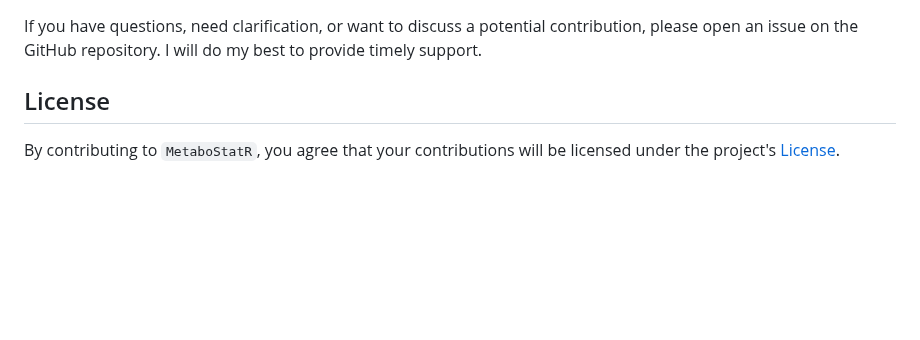
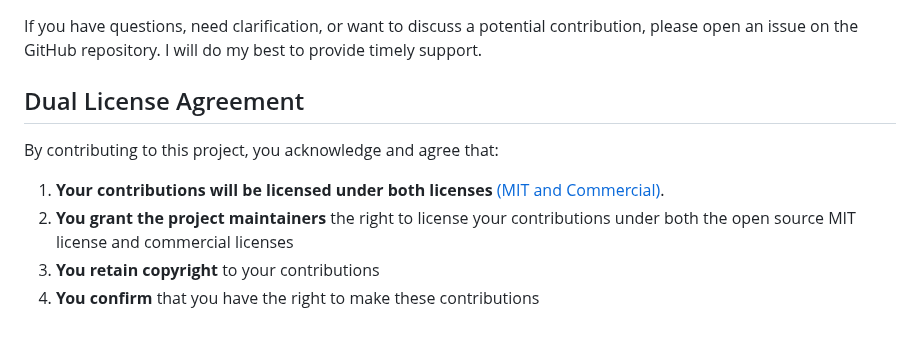
Before and after one commit to jllcalorio/MetaboStatR, a Markdown page: CONTRIBUTING.md, the part around the change. Drawn GitHub-style; blank space fills up the shorter version.

```diff
--- a/CONTRIBUTING.md
+++ b/CONTRIBUTING.md
@@ -68,6 +68,11 @@ To contribute code, you will need a working R environment. Specific details on s
 
 If you have questions, need clarification, or want to discuss a potential contribution, please open an issue on the GitHub repository. I will do my best to provide timely support.
 
-## License
+## Dual License Agreement
 
-By contributing to `MetaboStatR`, you agree that your contributions will be licensed under the project's [License](https://github.com/jllcalorio/MetaboStatR/blob/main/LICENSE).
+By contributing to this project, you acknowledge and agree that:
+
+1. **Your contributions will be licensed under both licenses** [(MIT and Commercial)](https://github.com/jllcalorio/MetaboStatR/blob/main/LICENSE).
+2. **You grant the project maintainers** the right to license your contributions under both the open source MIT license and commercial licenses
+3. **You retain copyright** to your contributions
+4. **You confirm** that you have the right to make these contributions
```
